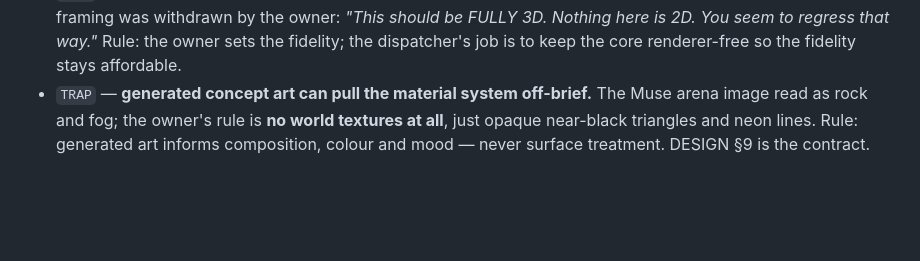
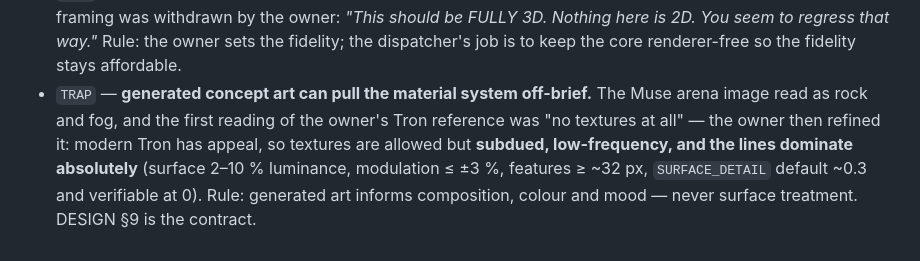
Before and after one commit to ArndRosemeier/Tank-battle, a Markdown page: docs/BOARD.md, the part around the change. Rendered like a GitHub page; blank space fills up the shorter version.

```diff
--- a/docs/BOARD.md
+++ b/docs/BOARD.md
@@ -101,6 +101,9 @@ RECOVERY | repo=/home/administrator/projects/Tank battle | remote=https://github
   Nothing here is 2D. You seem to regress that way."* Rule: the owner sets the fidelity;
   the dispatcher's job is to keep the core renderer-free so the fidelity stays affordable.
 - `TRAP` — **generated concept art can pull the material system off-brief.** The Muse
-  arena image read as rock and fog; the owner's rule is **no world textures at all**, just
-  opaque near-black triangles and neon lines. Rule: generated art informs composition,
-  colour and mood — never surface treatment. DESIGN §9 is the contract.
+  arena image read as rock and fog, and the first reading of the owner's Tron reference
+  was "no textures at all" — the owner then refined it: modern Tron has appeal, so
+  textures are allowed but **subdued, low-frequency, and the lines dominate absolutely**
+  (surface 2–10 % luminance, modulation ≤ ±3 %, features ≥ ~32 px, `SURFACE_DETAIL`
+  default ~0.3 and verifiable at 0). Rule: generated art informs composition, colour and
+  mood — never surface treatment. DESIGN §9 is the contract.
```
Also changed, not shown: docs/DESIGN.md (+32 -19 lines).
